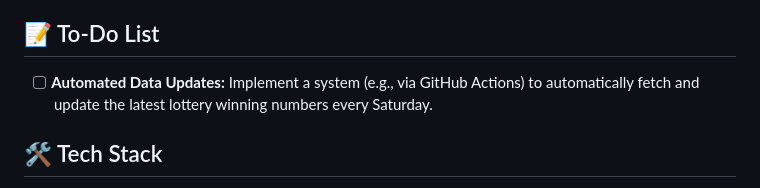
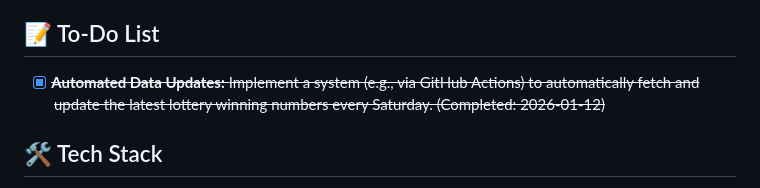
Before and after one commit to mcbinking/lotto_simulation, a Markdown page: README.md, the part around the change. GitHub-like rendering.

Commit message:
Update README: Mark automated update task as completed (2026-01-12)

```diff
--- a/README.md
+++ b/README.md
@@ -32,7 +32,7 @@ An advanced, AI-powered lottery simulation platform designed to provide strategi
 - **Instant Verification:** Cross-references scanned numbers with the `data_all.json` database to report winning ranks and prizes.
 
 ## 📝 To-Do List
-- [ ] **Automated Data Updates:** Implement a system (e.g., via GitHub Actions) to automatically fetch and update the latest lottery winning numbers every Saturday.
+- [x] ~~**Automated Data Updates:** Implement a system (e.g., via GitHub Actions) to automatically fetch and update the latest lottery winning numbers every Saturday. (Completed: 2026-01-12)~~
 
 ## 🛠 Tech Stack
 - **Frontend:** HTML5, CSS3 (Cyberpunk/Dark Theme), Vanilla JavaScript.
```
